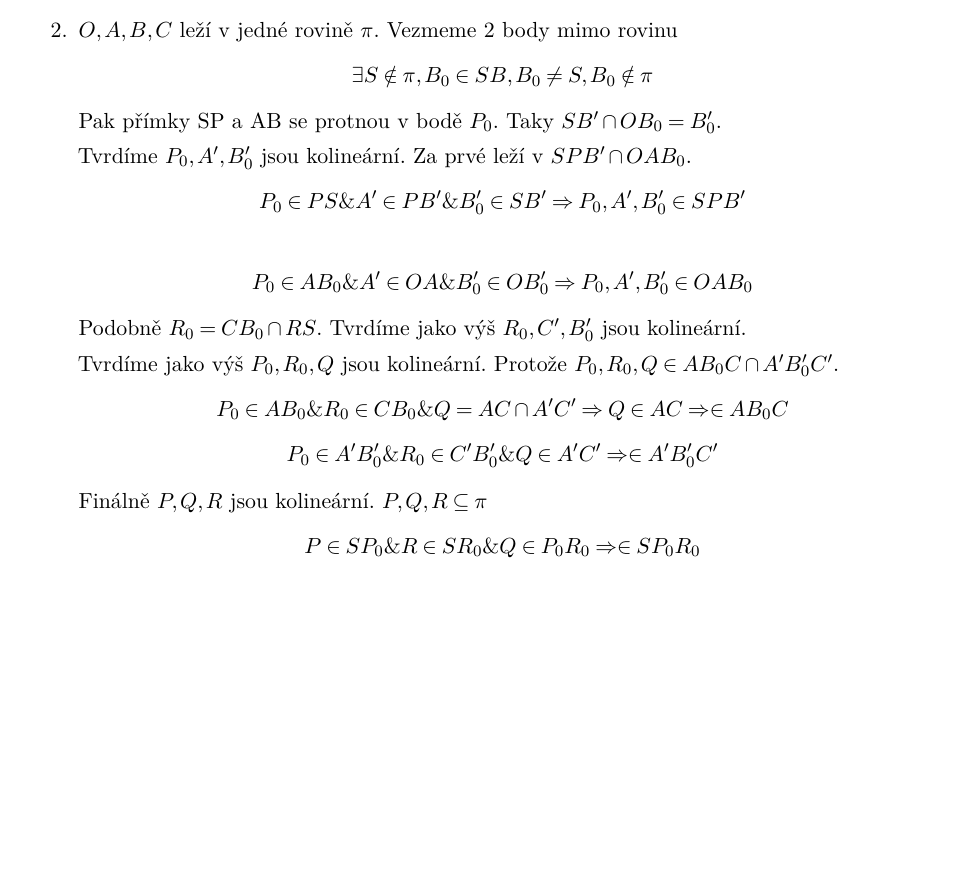
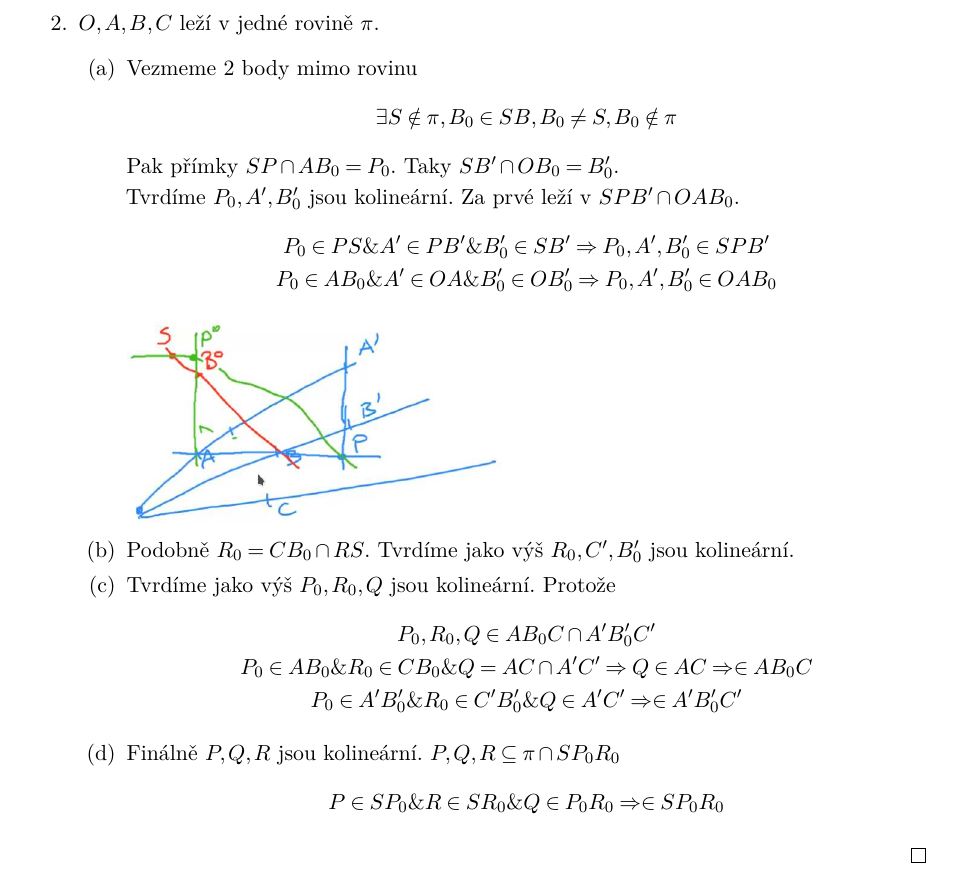
Before and after one commit to karlov/NDMI036, a LaTeX document (src/main.tex, which reads src/prednasky/08_prednaska.tex): part of page 47 of 59, cut so that both start at the same text, the shorter picture padded with empty space. Compiled offline with pdfLaTeX.

Commit message:
fixed Desarg proof, added image

```diff
--- a/src/prednasky/08_prednaska.tex
+++ b/src/prednasky/08_prednaska.tex
@@ -513,28 +513,37 @@
 	Podobně $Q, R$.
 	Tyto 3 body jsou na hledané přímce.
 		\item $O, A, B, C$ leží v jedné rovině $\pi$.
-			Vezmeme 2 body mimo rovinu
+			\begin{enumerate}
+				\item Vezmeme 2 body mimo rovinu
 			\[ \exists S \notin \pi, B_0 \in SB, B_0 \ne S, B_0 \notin \pi \]
-			Pak přímky SP a AB se protnou v bodě $P_0$.
+			Pak přímky $SP \cap AB_0 = P_0$.
 			Taky $SB^{\prime} \cap OB_0 = B_0^{\prime}$.
 
 			Tvrdíme $P_0, A^{\prime}, B_0^{\prime}$ jsou kolineární.
 			Za prvé leží v $SPB^{\prime} \cap OAB_0$.
-			\[ P_0 \in PS \& A^{\prime} \in PB^{\prime} \& B_0^{\prime} \in SB^{\prime} \Rightarrow P_0, A^{\prime}, B_0^{\prime} \in SPB^{\prime} \]
+			\begin{gather*}
+			P_0 \in PS \& A^{\prime} \in PB^{\prime} \& B_0^{\prime} \in SB^{\prime} \Rightarrow P_0, A^{\prime}, B_0^{\prime} \in SPB^{\prime} \\
+			P_0 \in AB_0 \& A^{\prime} \in OA \& B_0^{\prime} \in OB_0^{\prime} \Rightarrow P_0, A^{\prime}, B_0^{\prime} \in OAB_0
+			\end{gather*}
 
-			\[ P_0 \in AB_0 \& A^{\prime} \in OA \& B_0^{\prime} \in OB_0^{\prime} \Rightarrow P_0, A^{\prime}, B_0^{\prime} \in OAB_0 \]
+    	% predn 11 05:00
+    	\includegraphics[scale=0.4]{g_26.eps}
 
-			Podobně $R_0 = CB_0 \cap RS$.
+				\item Podobně $R_0 = CB_0 \cap RS$.
 			Tvrdíme jako výš $R_0, C^{\prime}, B_0^{\prime}$ jsou kolineární.
 
-			Tvrdíme jako výš $P_0, R_0, Q$ jsou kolineární.
-			Protože $P_0, R_0, Q \in AB_0C \cap A^{\prime}B_0^{\prime}C^{\prime}$.
-			\[ P_0 \in AB_0 \& R_0 \in CB_0 \& Q = AC \cap A^{\prime}C^{\prime} \Rightarrow Q \in AC \Rightarrow \in AB_0C \]
-			\[ P_0 \in A^{\prime}B_0^{\prime} \& R_0 \in C^{\prime}B_0^{\prime} \& Q \in A^{\prime}C^{\prime} \Rightarrow \in A^{\prime}B_0^{\prime}C^{\prime} \]
+			\item Tvrdíme jako výš $P_0, R_0, Q$ jsou kolineární.
+			Protože
+			\begin{gather*}
+			P_0, R_0, Q \in AB_0C \cap A^{\prime}B_0^{\prime}C^{\prime} \\
+			P_0 \in AB_0 \& R_0 \in CB_0 \& Q = AC \cap A^{\prime}C^{\prime} \Rightarrow Q \in AC \Rightarrow \in AB_0C \\
+			P_0 \in A^{\prime}B_0^{\prime} \& R_0 \in C^{\prime}B_0^{\prime} \& Q \in A^{\prime}C^{\prime} \Rightarrow \in A^{\prime}B_0^{\prime}C^{\prime}
+			\end{gather*}
 
-			Finálně $P, Q, R$ jsou kolineární.
-			$P, Q, R \subseteq \pi$
+			\item Finálně $P, Q, R$ jsou kolineární.
+			$P, Q, R \subseteq \pi \cap SP_0R_0$
 			\[ P \in SP_0 \& R \in SR_0 \& Q \in P_0R_0 \Rightarrow \in SP_0R_0 \]
+			\end{enumerate}
 	\end{enumerate}
 \end{proof}
 
```
Also changed, not shown: ks.pdf, src/img/g_26.eps (added), src/img/g_26.png (added), 1 other file.
